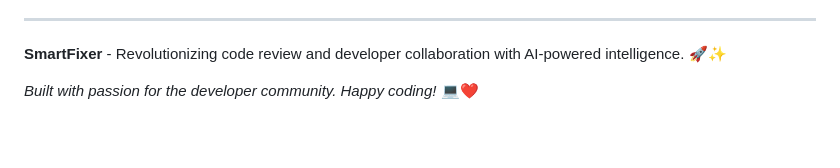
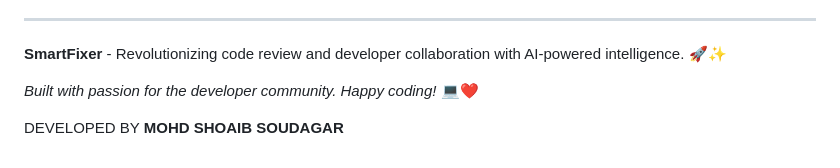
Before and after one commit to mdshoaib04/smart-fixer, a Markdown page: README.md, the part around the change. Rendered like a GitHub page; blank space fills up the shorter version.

Commit message:
Add developer credit to README

```diff
--- a/README.md
+++ b/README.md
@@ -396,3 +396,5 @@ copies or substantial portions of the Software.
 **SmartFixer** - Revolutionizing code review and developer collaboration with AI-powered intelligence. 🚀✨
 
 *Built with passion for the developer community. Happy coding!* 💻❤️
+
+DEVELOPED BY **MOHD SHOAIB SOUDAGAR**
```
